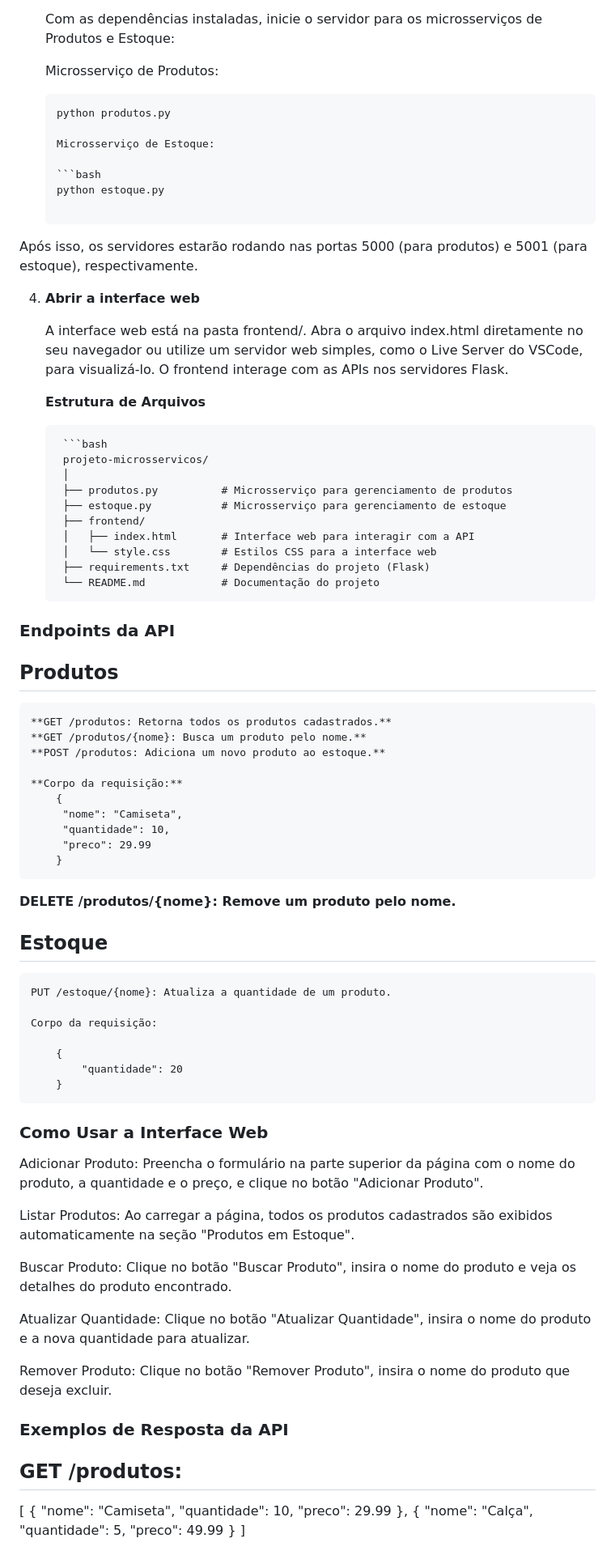
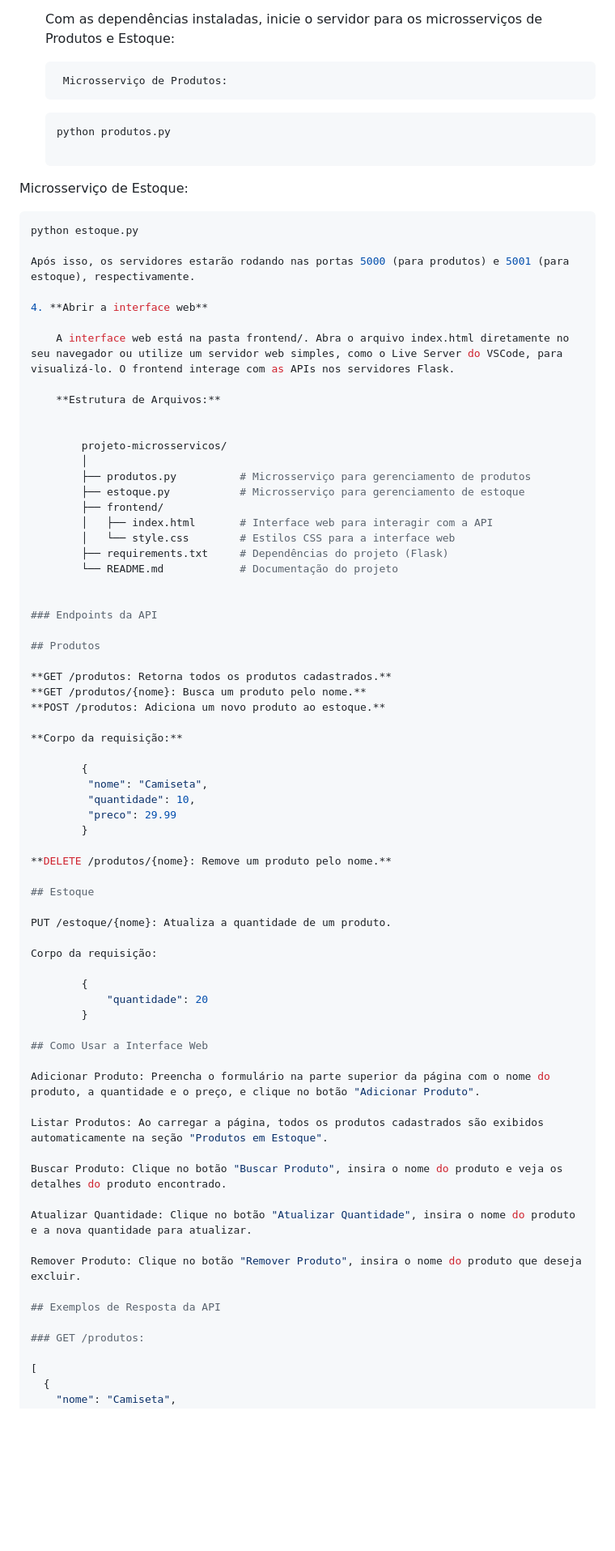
Before and after one commit to Arthurssyllos/Projeto-gestao-estoque, a Markdown page: readme.md, the part around one of its changes. Shown at 81% size. Drawn GitHub-style; blank space fills up the shorter version.

Commit message:
alterando readme

````diff
--- a/readme.md
+++ b/readme.md
@@ -69,15 +69,15 @@ A comunicação entre o front-end (HTML) e os microsserviços é feita via **req
 
     Com as dependências instaladas, inicie o servidor para os microsserviços de Produtos e Estoque:
 
-    Microsserviço de Produtos:
+        Microsserviço de Produtos:
 
     ```bash
     python produtos.py
 
-    Microsserviço de Estoque:
+Microsserviço de Estoque:
 
-    ```bash
-    python estoque.py
+```bash
+python estoque.py
 
 Após isso, os servidores estarão rodando nas portas 5000 (para produtos) e 5001 (para estoque), respectivamente.
 
@@ -85,9 +85,9 @@ Após isso, os servidores estarão rodando nas portas 5000 (para produtos) e 500
 
     A interface web está na pasta frontend/. Abra o arquivo index.html diretamente no seu navegador ou utilize um servidor web simples, como o Live Server do VSCode, para visualizá-lo. O frontend interage com as APIs nos servidores Flask.
 
-    **Estrutura de Arquivos**
+    **Estrutura de Arquivos:**
 
-        ```bash
+
         projeto-microsservicos/
         │
         ├── produtos.py          # Microsserviço para gerenciamento de produtos
@@ -103,11 +103,12 @@ Após isso, os servidores estarão rodando nas portas 5000 (para produtos) e 500
 
 ## Produtos
 
-    **GET /produtos: Retorna todos os produtos cadastrados.**
-    **GET /produtos/{nome}: Busca um produto pelo nome.**
-    **POST /produtos: Adiciona um novo produto ao estoque.**
+**GET /produtos: Retorna todos os produtos cadastrados.**
+**GET /produtos/{nome}: Busca um produto pelo nome.**
+**POST /produtos: Adiciona um novo produto ao estoque.**
 
-    **Corpo da requisição:**
+**Corpo da requisição:**
+
         {
          "nome": "Camiseta",
          "quantidade": 10,
@@ -118,15 +119,15 @@ Após isso, os servidores estarão rodando nas portas 5000 (para produtos) e 500
 
 ## Estoque
 
-    PUT /estoque/{nome}: Atualiza a quantidade de um produto.
+PUT /estoque/{nome}: Atualiza a quantidade de um produto.
 
-    Corpo da requisição:
+Corpo da requisição:
 
         {
             "quantidade": 20
         }
 
-### Como Usar a Interface Web
+## Como Usar a Interface Web
 
 Adicionar Produto: Preencha o formulário na parte superior da página com o nome do produto, a quantidade e o preço, e clique no botão "Adicionar Produto".
 
@@ -138,9 +139,9 @@ Atualizar Quantidade: Clique no botão "Atualizar Quantidade", insira o nome do
 
 Remover Produto: Clique no botão "Remover Produto", insira o nome do produto que deseja excluir.
 
-### Exemplos de Resposta da API
+## Exemplos de Resposta da API
 
-## GET /produtos:
+### GET /produtos:
 
 [
   {
````
Also changed, not shown: other parts of readme.md (+5 -5 lines).
